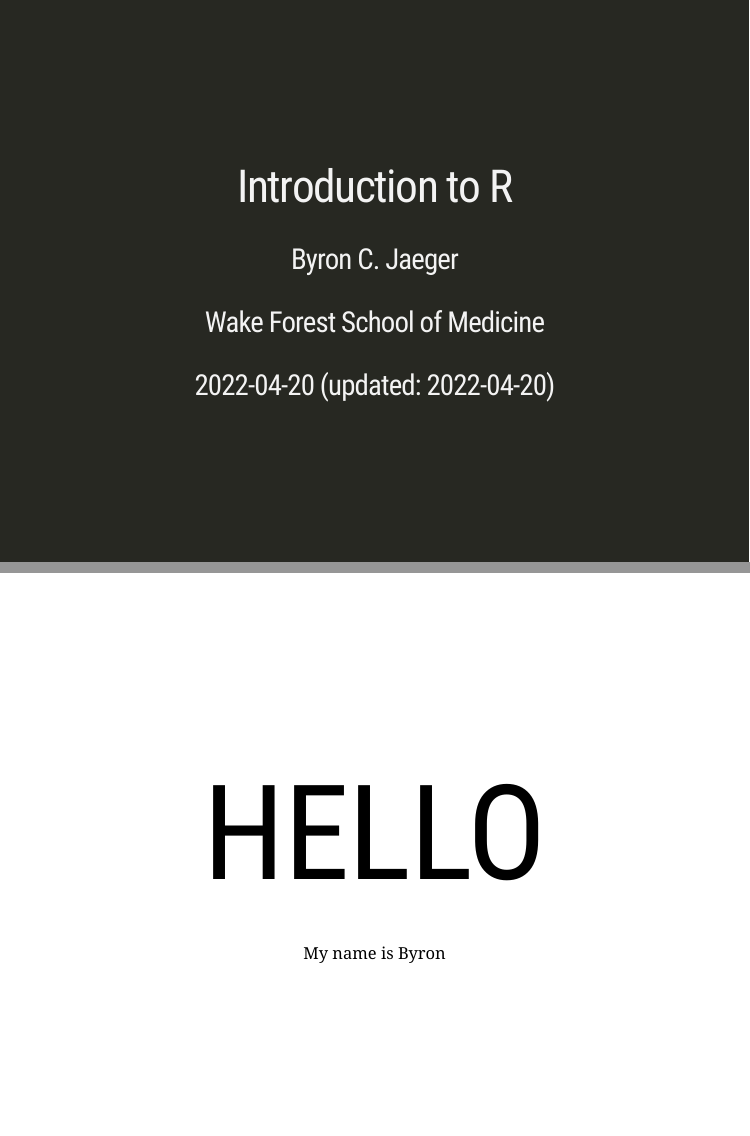
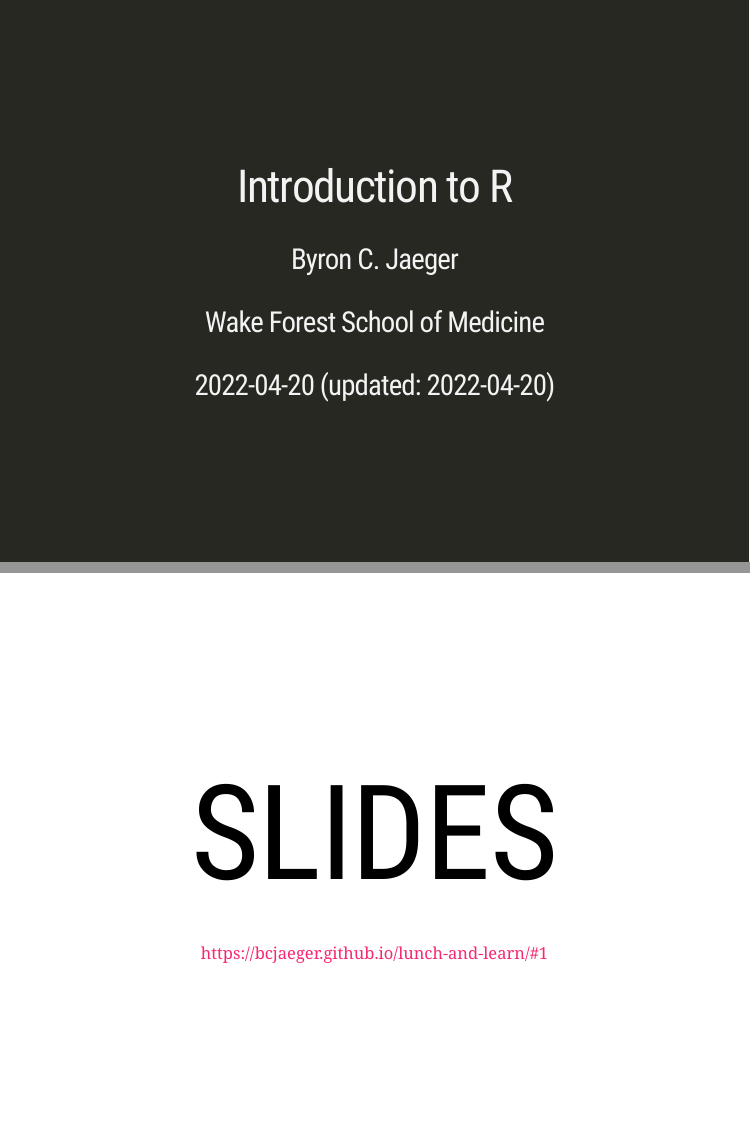
Before and after one commit to bcjaeger/lunch-and-learn, an R Markdown document (index.Rmd): pages 1 and 2 of 36 before the commit and pages 1 and 2 of 37 after it, joined at a grey line. Rendered offline with R 4.5, knitr and Pandoc, with nearby package versions; the slides are laid out offline by our stand-in for remark.js, each with all of its steps uncovered, in fonts that may differ from those the slides ask for, and without slide numbers, shadows or browser add-ons; colours and fonts come from the style sheet that the author committed, because xaringanthemer is not installed.

Commit message:
help ppl find slides online

````diff
--- a/index.Rmd
+++ b/index.Rmd
@@ -58,6 +58,14 @@
 )
 
 ```
+
+# .larger[SLIDES]
+
+https://bcjaeger.github.io/lunch-and-learn/#1
+
+
+---
+class: center, middle
 
 # .larger[HELLO]
 
````
Also changed, not shown: index.html.
